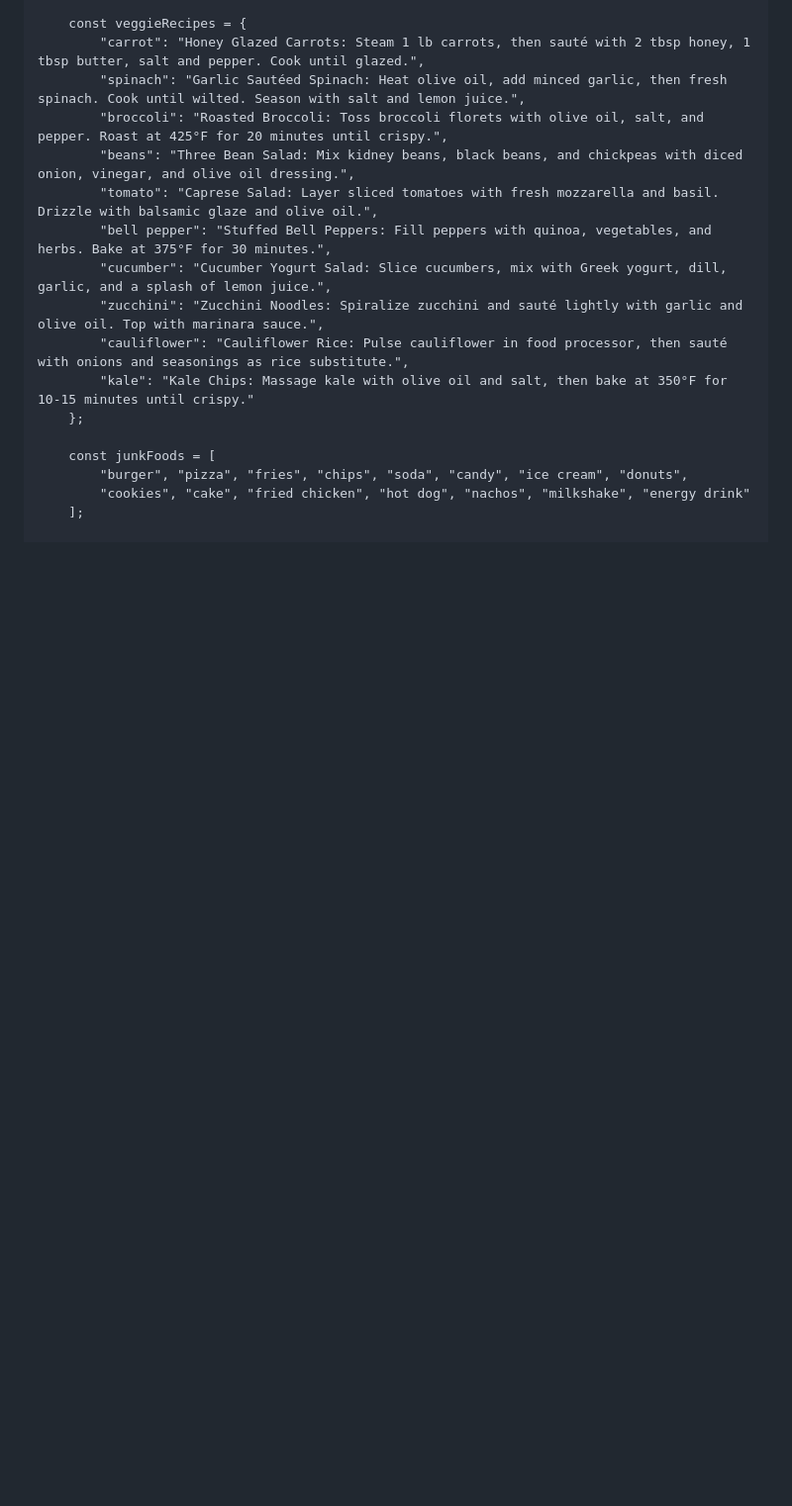
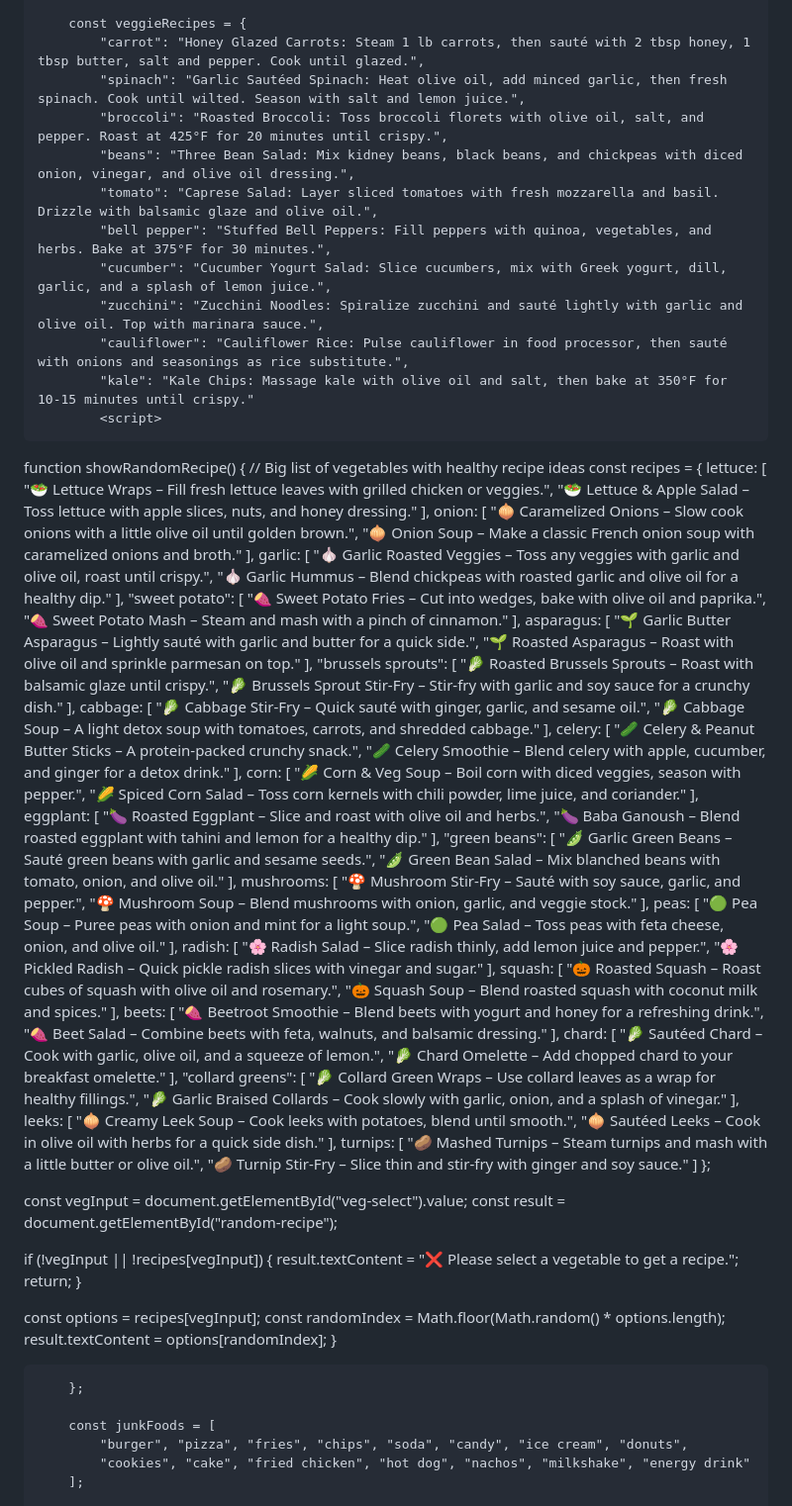
Before and after one commit to shivaniprogrammer/PULSE-UP, a Markdown page: README.md, the part around the change. Shown at 99% size. GitHub-like rendering; blank space fills up the shorter version.

```diff
--- a/README.md
+++ b/README.md
@@ -897,6 +897,106 @@ ul li {
             "zucchini": "Zucchini Noodles: Spiralize zucchini and sauté lightly with garlic and olive oil. Top with marinara sauce.",
             "cauliflower": "Cauliflower Rice: Pulse cauliflower in food processor, then sauté with onions and seasonings as rice substitute.",
             "kale": "Kale Chips: Massage kale with olive oil and salt, then bake at 350°F for 10-15 minutes until crispy."
+            <script>
+function showRandomRecipe() {
+  // Big list of vegetables with healthy recipe ideas
+  const recipes = {
+    lettuce: [
+      "🥗 Lettuce Wraps – Fill fresh lettuce leaves with grilled chicken or veggies.",
+      "🥗 Lettuce & Apple Salad – Toss lettuce with apple slices, nuts, and honey dressing."
+    ],
+    onion: [
+      "🧅 Caramelized Onions – Slow cook onions with a little olive oil until golden brown.",
+      "🧅 Onion Soup – Make a classic French onion soup with caramelized onions and broth."
+    ],
+    garlic: [
+      "🧄 Garlic Roasted Veggies – Toss any veggies with garlic and olive oil, roast until crispy.",
+      "🧄 Garlic Hummus – Blend chickpeas with roasted garlic and olive oil for a healthy dip."
+    ],
+    "sweet potato": [
+      "🍠 Sweet Potato Fries – Cut into wedges, bake with olive oil and paprika.",
+      "🍠 Sweet Potato Mash – Steam and mash with a pinch of cinnamon."
+    ],
+    asparagus: [
+      "🌱 Garlic Butter Asparagus – Lightly sauté with garlic and butter for a quick side.",
+      "🌱 Roasted Asparagus – Roast with olive oil and sprinkle parmesan on top."
+    ],
+    "brussels sprouts": [
+      "🥬 Roasted Brussels Sprouts – Roast with balsamic glaze until crispy.",
+      "🥬 Brussels Sprout Stir-Fry – Stir-fry with garlic and soy sauce for a crunchy dish."
+    ],
+    cabbage: [
+      "🥬 Cabbage Stir-Fry – Quick sauté with ginger, garlic, and sesame oil.",
+      "🥬 Cabbage Soup – A light detox soup with tomatoes, carrots, and shredded cabbage."
+    ],
+    celery: [
+      "🥒 Celery & Peanut Butter Sticks – A protein-packed crunchy snack.",
+      "🥒 Celery Smoothie – Blend celery with apple, cucumber, and ginger for a detox drink."
+    ],
+    corn: [
+      "🌽 Corn & Veg Soup – Boil corn with diced veggies, season with pepper.",
+      "🌽 Spiced Corn Salad – Toss corn kernels with chili powder, lime juice, and coriander."
+    ],
+    eggplant: [
+      "🍆 Roasted Eggplant – Slice and roast with olive oil and herbs.",
+      "🍆 Baba Ganoush – Blend roasted eggplant with tahini and lemon for a healthy dip."
+    ],
+    "green beans": [
+      "🫛 Garlic Green Beans – Sauté green beans with garlic and sesame seeds.",
+      "🫛 Green Bean Salad – Mix blanched beans with tomato, onion, and olive oil."
+    ],
+    mushrooms: [
+      "🍄 Mushroom Stir-Fry – Sauté with soy sauce, garlic, and pepper.",
+      "🍄 Mushroom Soup – Blend mushrooms with onion, garlic, and veggie stock."
+    ],
+    peas: [
+      "🟢 Pea Soup – Puree peas with onion and mint for a light soup.",
+      "🟢 Pea Salad – Toss peas with feta cheese, onion, and olive oil."
+    ],
+    radish: [
+      "🌸 Radish Salad – Slice radish thinly, add lemon juice and pepper.",
+      "🌸 Pickled Radish – Quick pickle radish slices with vinegar and sugar."
+    ],
+    squash: [
+      "🎃 Roasted Squash – Roast cubes of squash with olive oil and rosemary.",
+      "🎃 Squash Soup – Blend roasted squash with coconut milk and spices."
+    ],
+    beets: [
+      "🍠 Beetroot Smoothie – Blend beets with yogurt and honey for a refreshing drink.",
+      "🍠 Beet Salad – Combine beets with feta, walnuts, and balsamic dressing."
+    ],
+    chard: [
+      "🥬 Sautéed Chard – Cook with garlic, olive oil, and a squeeze of lemon.",
+      "🥬 Chard Omelette – Add chopped chard to your breakfast omelette."
+    ],
+    "collard greens": [
+      "🥬 Collard Green Wraps – Use collard leaves as a wrap for healthy fillings.",
+      "🥬 Garlic Braised Collards – Cook slowly with garlic, onion, and a splash of vinegar."
+    ],
+    leeks: [
+      "🧅 Creamy Leek Soup – Cook leeks with potatoes, blend until smooth.",
+      "🧅 Sautéed Leeks – Cook in olive oil with herbs for a quick side dish."
+    ],
+    turnips: [
+      "🥔 Mashed Turnips – Steam turnips and mash with a little butter or olive oil.",
+      "🥔 Turnip Stir-Fry – Slice thin and stir-fry with ginger and soy sauce."
+    ]
+  };
+
+  const vegInput = document.getElementById("veg-select").value;
+  const result = document.getElementById("random-recipe");
+
+  if (!vegInput || !recipes[vegInput]) {
+    result.textContent = "❌ Please select a vegetable to get a recipe.";
+    return;
+  }
+
+  const options = recipes[vegInput];
+  const randomIndex = Math.floor(Math.random() * options.length);
+  result.textContent = options[randomIndex];
+}
+</script>
+
         };
 
         const junkFoods = [
```
